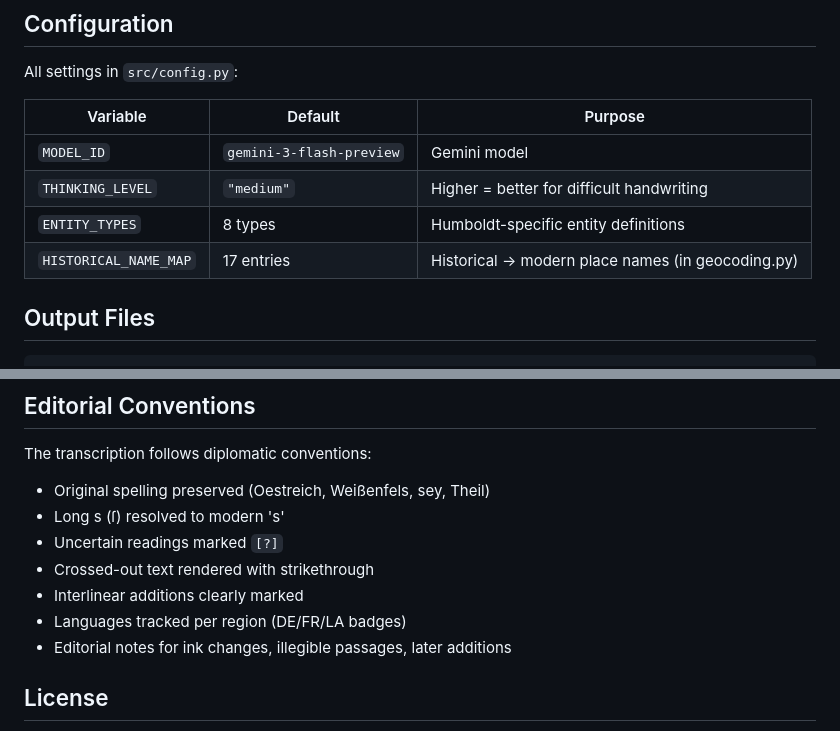
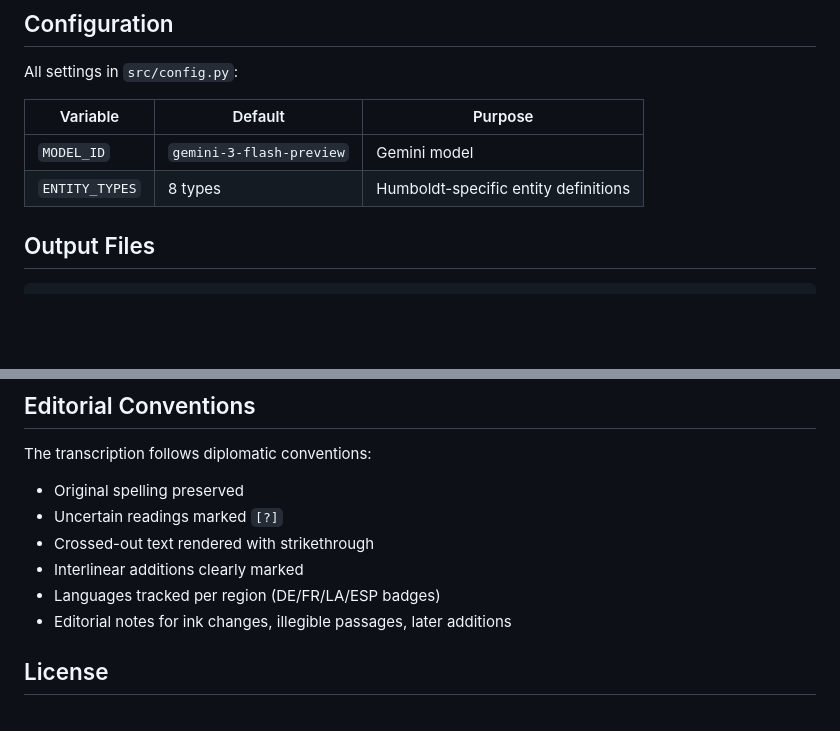
Before and after one commit to Maelkolb/Humboldt_The_Inaccurate_Edition, a Markdown page: README.md, 2 parts joined by grey strips. GitHub-like rendering; blank space fills up the shorter version.

```diff
--- a/README.md
+++ b/README.md
@@ -94,9 +94,7 @@ All settings in `src/config.py`:
 | Variable | Default | Purpose |
 |---|---|---|
 | `MODEL_ID` | `gemini-3-flash-preview` | Gemini model |
-| `THINKING_LEVEL` | `"medium"` | Higher = better for difficult handwriting |
 | `ENTITY_TYPES` | 8 types | Humboldt-specific entity definitions |
-| `HISTORICAL_NAME_MAP` | 17 entries | Historical → modern place names (in geocoding.py) |
 
 ## Output Files
 
@@ -113,12 +111,11 @@ output/
 ## Editorial Conventions
 
 The transcription follows diplomatic conventions:
-- Original spelling preserved (Oestreich, Weißenfels, sey, Theil)
-- Long s (ſ) resolved to modern 's'
+- Original spelling preserved
 - Uncertain readings marked `[?]`
 - Crossed-out text rendered with strikethrough
 - Interlinear additions clearly marked
-- Languages tracked per region (DE/FR/LA badges)
+- Languages tracked per region (DE/FR/LA/ESP badges)
 - Editorial notes for ink changes, illegible passages, later additions
 
 ## License
```
